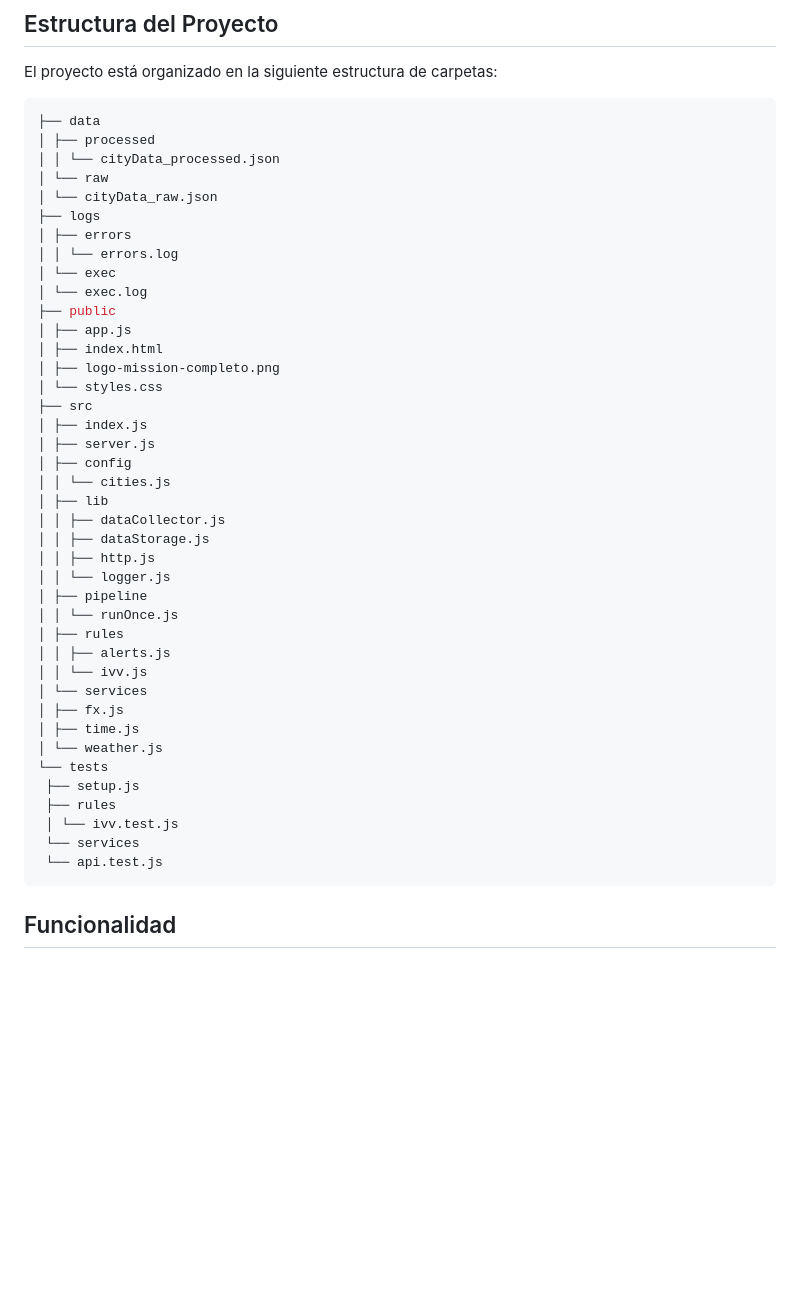
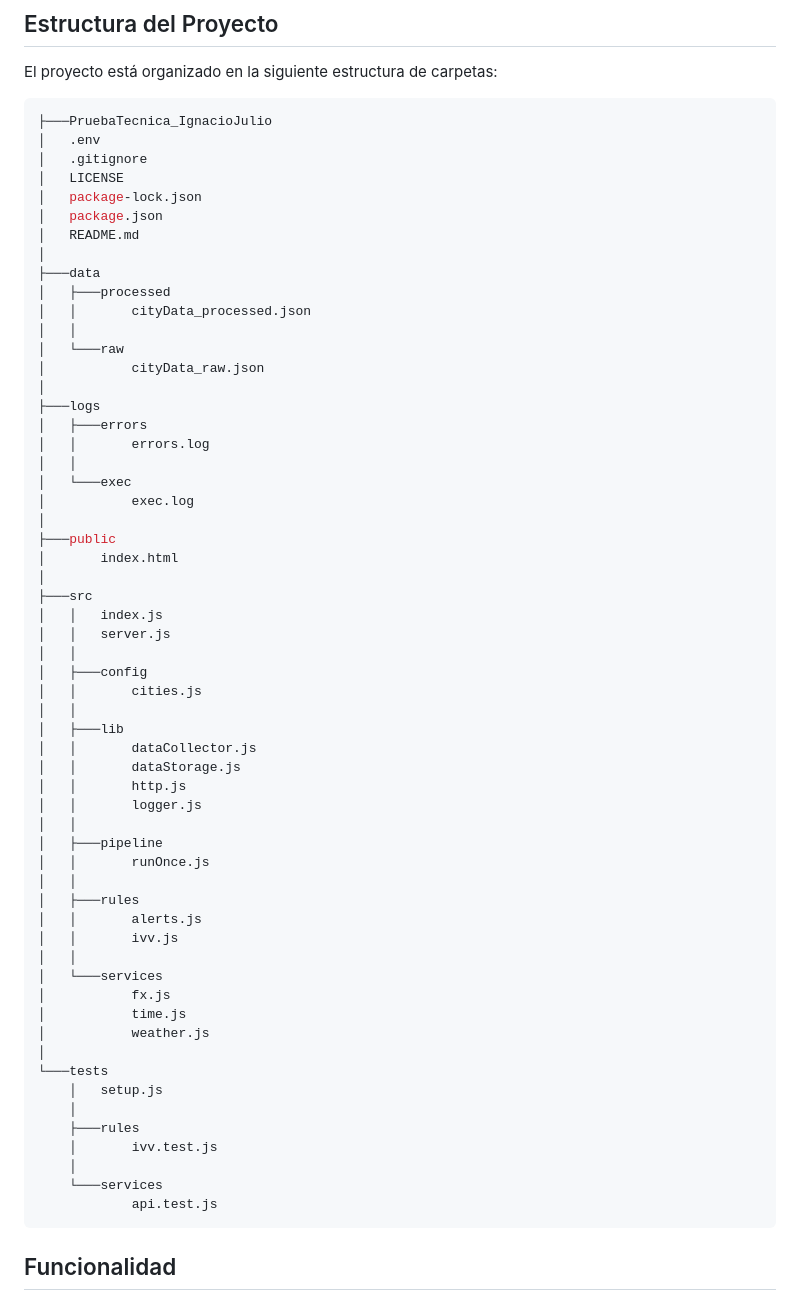
Before and after one commit to ignaciojulio/Prueba-Tecnica-RPA, a Markdown page: README.md, the part around the change. GitHub-like rendering; blank space fills up the shorter version.

Commit message:
Revise project folder structure in README
Updated project structure in README.md to reflect new organization.

````diff
--- a/README.md
+++ b/README.md
@@ -44,46 +44,64 @@ URLs de las APIs y la configuración del cronjob.
 ## Estructura del Proyecto
 El proyecto está organizado en la siguiente estructura de carpetas:
 ```bash
-├── data
-│ ├── processed
-│ │ └── cityData_processed.json
-│ └── raw
-│ └── cityData_raw.json
-├── logs
-│ ├── errors
-│ │ └── errors.log
-│ └── exec
-│ └── exec.log
-├── public
-│ ├── app.js
-│ ├── index.html
-│ ├── logo-mission-completo.png
-│ └── styles.css
-├── src
-│ ├── index.js
-│ ├── server.js
-│ ├── config
-│ │ └── cities.js
-│ ├── lib
-│ │ ├── dataCollector.js
-│ │ ├── dataStorage.js
-│ │ ├── http.js
-│ │ └── logger.js
-│ ├── pipeline
-│ │ └── runOnce.js
-│ ├── rules
-│ │ ├── alerts.js
-│ │ └── ivv.js
-│ └── services
-│ ├── fx.js
-│ ├── time.js
-│ └── weather.js
-└── tests
- ├── setup.js
- ├── rules
- │ └── ivv.test.js
- └── services
- └── api.test.js
+├───PruebaTecnica_IgnacioJulio
+│   .env
+│   .gitignore
+│   LICENSE
+│   package-lock.json
+│   package.json
+│   README.md
+│
+├───data
+│   ├───processed
+│   │       cityData_processed.json
+│   │
+│   └───raw
+│           cityData_raw.json
+│
+├───logs
+│   ├───errors
+│   │       errors.log
+│   │
+│   └───exec
+│           exec.log
+│
+├───public
+│       index.html
+│
+├───src
+│   │   index.js
+│   │   server.js
+│   │
+│   ├───config
+│   │       cities.js
+│   │
+│   ├───lib
+│   │       dataCollector.js
+│   │       dataStorage.js
+│   │       http.js
+│   │       logger.js
+│   │
+│   ├───pipeline
+│   │       runOnce.js
+│   │
+│   ├───rules
+│   │       alerts.js
+│   │       ivv.js
+│   │
+│   └───services
+│           fx.js
+│           time.js
+│           weather.js
+│
+└───tests
+    │   setup.js
+    │
+    ├───rules
+    │       ivv.test.js
+    │
+    └───services
+            api.test.js
 ```
 ## Funcionalidad
 ### Extracción de Datos
````
